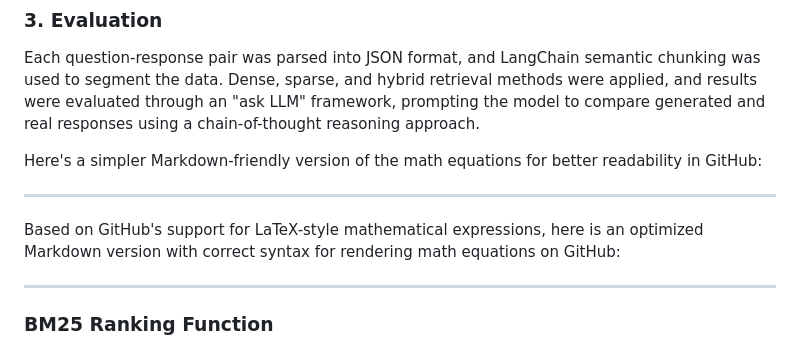
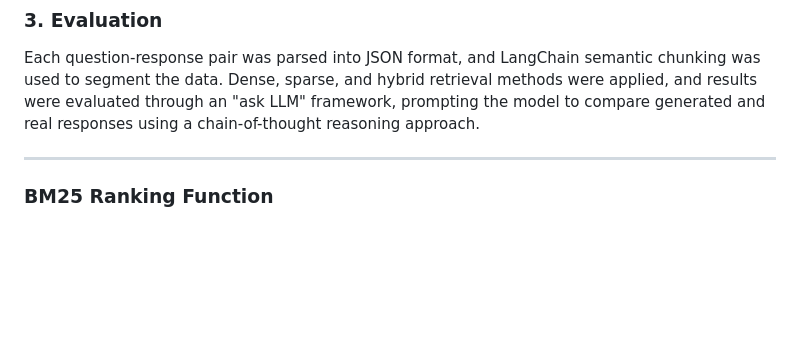
Before and after one commit to TomerGrinberg1/Presidential-Debate-RAG, a Markdown page: README.md, the part around the change. Drawn GitHub-style; blank space fills up the shorter version.

```diff
--- a/README.md
+++ b/README.md
@@ -42,12 +42,6 @@ We implemented three RAG methods:
 ### 3. Evaluation
 
 Each question-response pair was parsed into JSON format, and LangChain semantic chunking was used to segment the data. Dense, sparse, and hybrid retrieval methods were applied, and results were evaluated through an "ask LLM" framework, prompting the model to compare generated and real responses using a chain-of-thought reasoning approach.
-
-Here's a simpler Markdown-friendly version of the math equations for better readability in GitHub:
-
----
-
-Based on GitHub's support for LaTeX-style mathematical expressions, here is an optimized Markdown version with correct syntax for rendering math equations on GitHub:
 
 ---
 
```
